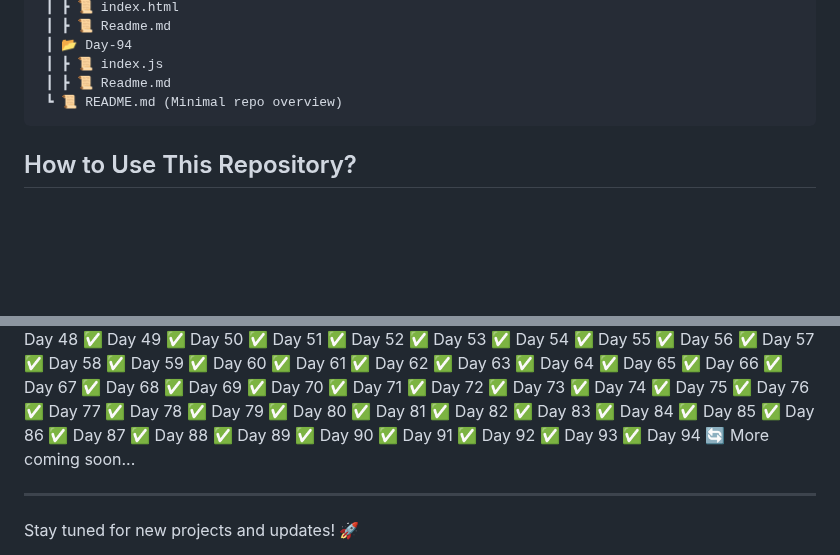
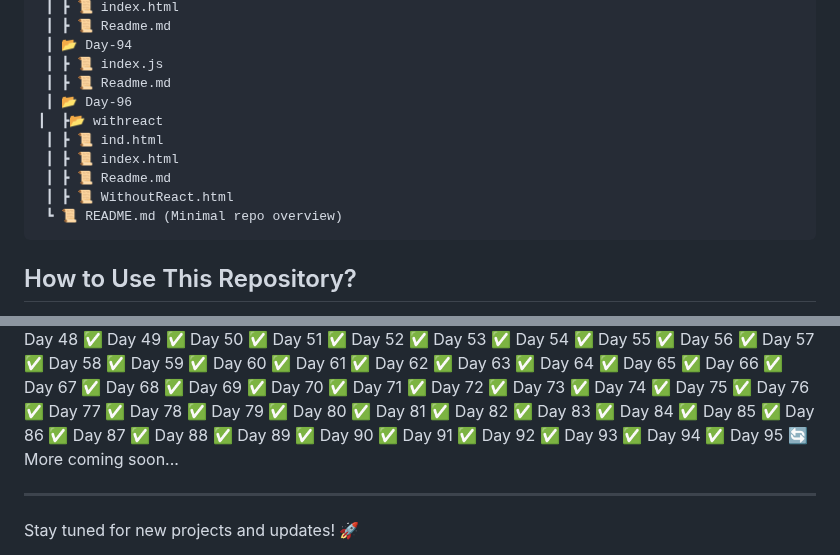
Before and after one commit to RajputGourish/WebDev-Journey, a Markdown page: Readme.md, 2 parts joined by grey strips. Rendered like a GitHub page; blank space fills up the shorter version.

````diff
--- a/Readme.md
+++ b/Readme.md
@@ -331,6 +331,12 @@ This repository documents my daily progress in learning and building projects re
  ┃ 📂 Day-94
  ┃ ┣ 📜 index.js
  ┃ ┣ 📜 Readme.md
+ ┃ 📂 Day-96
+┃  ┣📂 withreact
+ ┃ ┣ 📜 ind.html
+ ┃ ┣ 📜 index.html
+ ┃ ┣ 📜 Readme.md
+ ┃ ┣ 📜 WithoutReact.html
  ┗ 📜 README.md (Minimal repo overview)
 ```
 
@@ -433,6 +439,7 @@ This repository documents my daily progress in learning and building projects re
 ✅ Day 92
 ✅ Day 93
 ✅ Day 94
+✅ Day 95
 🔄 More coming soon...
 
 ---
````
